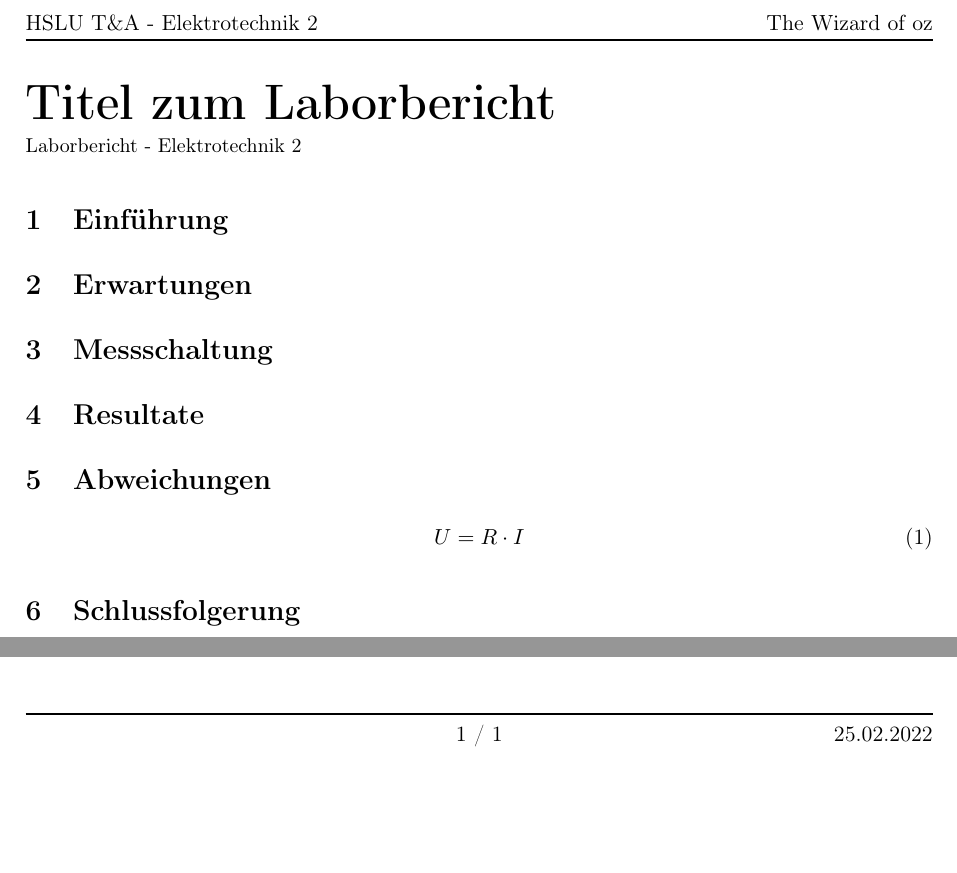
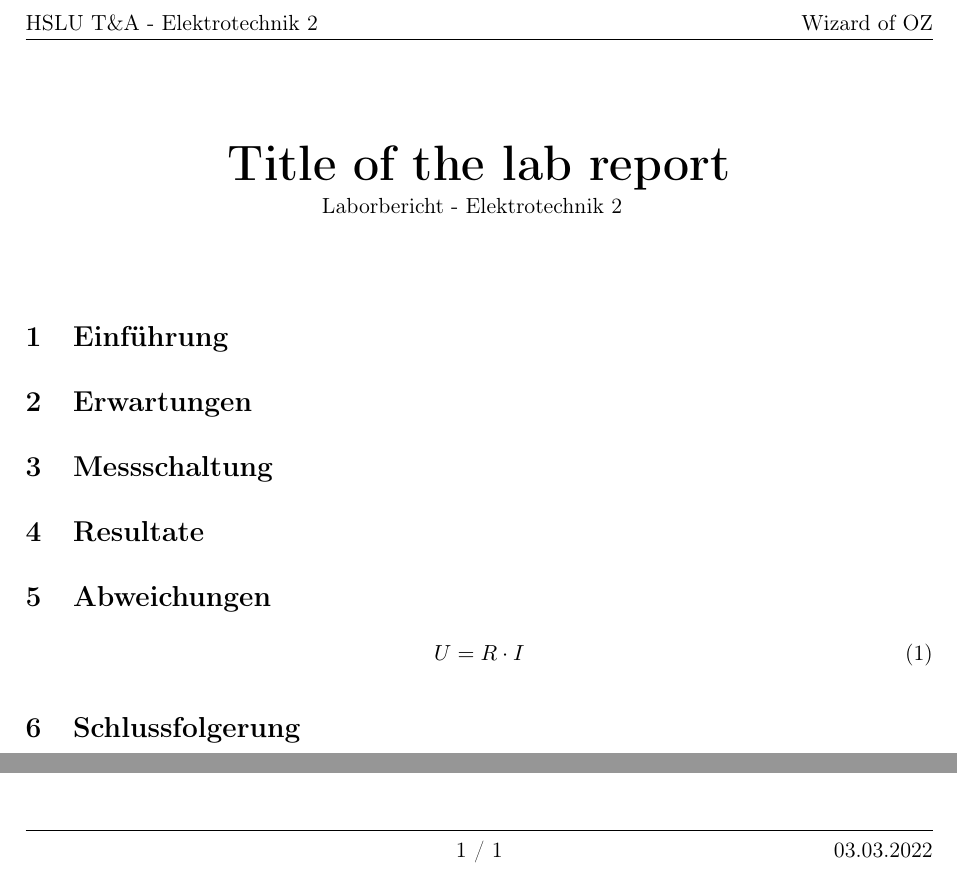
Before and after one commit to joelvonrotz/hslu_report_template, a LaTeX document (main.tex, which reads preamble.sty): two parts of the page, joined at a grey line, cut so that both start at the same text, the shorter picture padded with empty space. Compiled offline with pdfLaTeX.

Commit message:
v2: updated layout & made configuration easier

```diff
--- a/main.tex
+++ b/main.tex
@@ -1,16 +1,27 @@
 \documentclass[11pt,a4paper]{article}
 \usepackage{preamble}
 
+\author{Wizard of OZ}
+\date{03.03.2022}
+\title{Title of the lab report}
+
 % =============================================================================
 \begin{document}
-{
-\Huge{ \noindent
-  \textbf{Titel zum Laborbericht}\\
-}
-\small{
-  Laborbericht - Elektrotechnik 2
-}
-}
+\begin{center}
+  \vspace*{0cm}
+  \makeatletter
+  \Huge{ \noindent
+    \textbf{\@title}\\
+  }
+  \normalsize{
+    Laborbericht - Elektrotechnik 2
+  }
+  \makeatother
+  \vspace{1cm}
+\end{center}
+
+
+
 
 \subfile{sections/01_introduction.tex}
 \subfile{sections/02_expectation.tex}
--- a/preamble.sty
+++ b/preamble.sty
@@ -1,4 +1,6 @@
 \ProvidesPackage{preamble}
+% Language Support using Babel
+\usepackage[german]{babel}
 
 % Define margines of the page
 \usepackage{geometry}
@@ -14,4 +16,8 @@
 \usepackage{fancyhdr}
 \pagestyle{fancy}
 
+
+
+
+
 % footer and header styling
@@ -18,7 +25,6 @@
 \lhead{HSLU T\&A - Elektrotechnik 2}
 \chead{}
-\rhead{The Wizard of oz}
+\rhead{\@author}
 
 \lfoot{}
 \cfoot{\thepage\ / \pageref{LastPage}}
-\rfoot{25.02.2022}
```
Also changed, not shown: preamble.sty (22 more changed lines).
